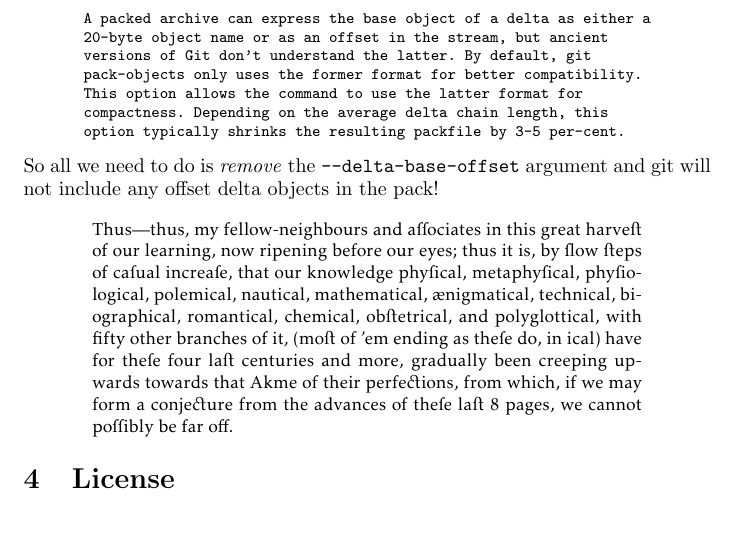
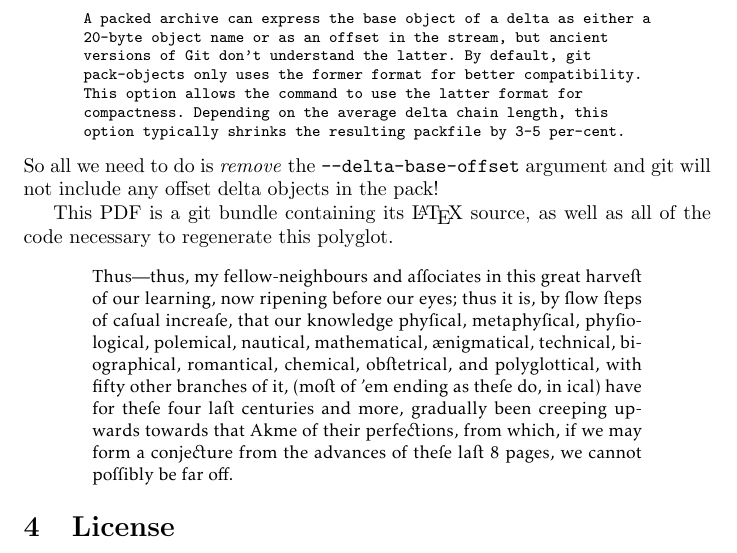
Before and after one commit to ESultanik/PDFGitPolyglot, a LaTeX document (article.tex): part of page 7 of 8, cut so that both start at the same text, the shorter picture padded with empty space. Compiled offline with pdfLaTeX.

Commit message:
Added a note about it being a polyglot

```diff
--- a/article.tex
+++ b/article.tex
@@ -527,6 +527,9 @@ So all we need to do is \emph{remove} the \texttt{--delta-base-offset}
 argument and git will not include any offset delta objects in the
 pack!
 
+This PDF is a git bundle containing its \LaTeX\ source, as well as all
+of the code necessary to regenerate this polyglot.
+
 {\fontfamily{jkpvos}\selectfont\begin{center}
 \begin{minipage}{0.8\hsize}\small
 Thus=---thus=, my fellow-neighbours= and associates= in this= great harvest of our learning, now ripening before our eyes=; thus= it is=, by slow steps= of casual increase, that our knowledge physical, metaphysical, physiological, polemical, nautical, mathematical, \ae{}nigmatical, technical, biographical, romantical, chemical, obstetrical, and polyglottical, with fifty other branches= of it, (most of 'em ending as= these do, in ical) have for these four last centuries= and more, gradually been creeping upwards= towards= that Akme of their perfections=, from which, if we may form a conjecture from the advances= of these last \pgfmathparse{int(\thepage + 1)}\pgfmathresult~pages=, we cannot possibly be far off.
```
